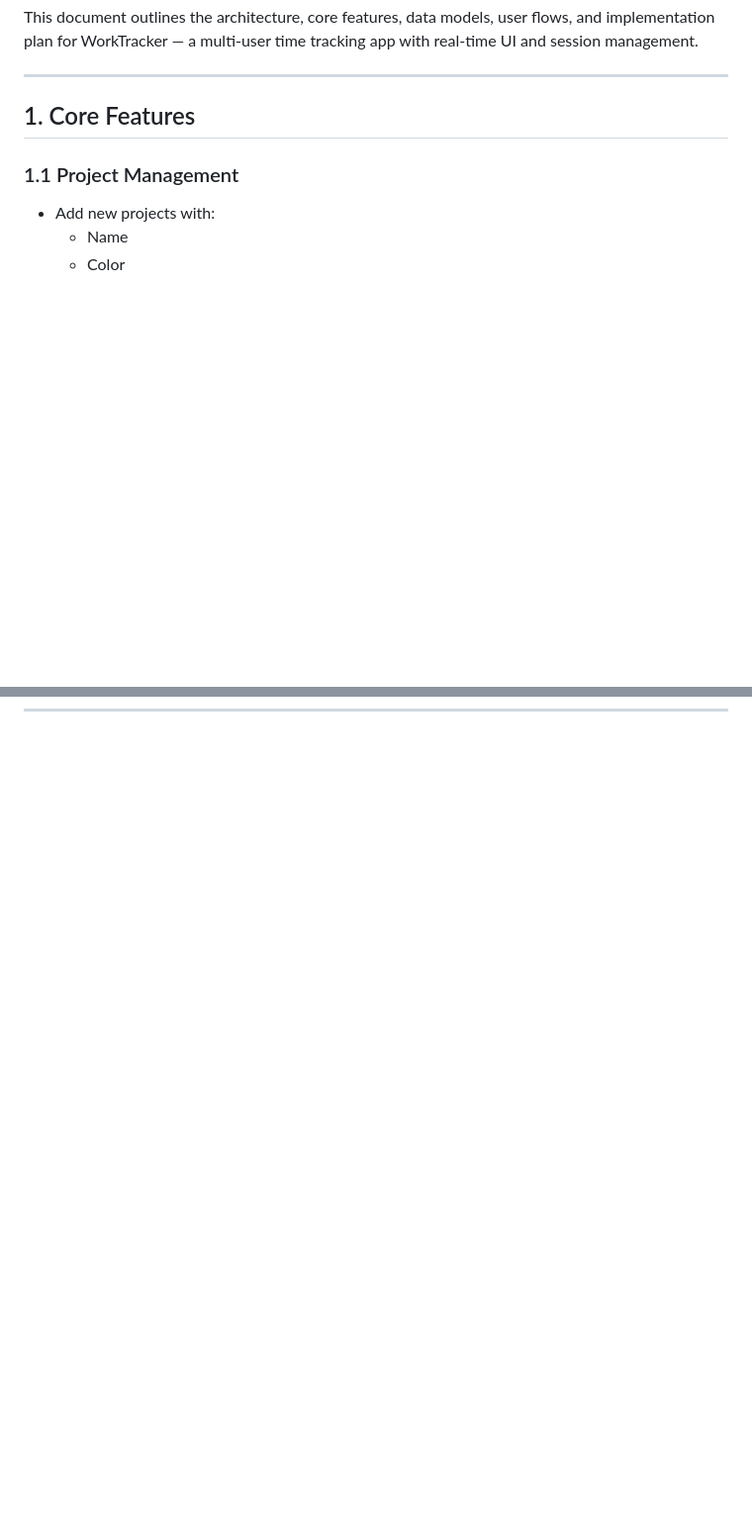
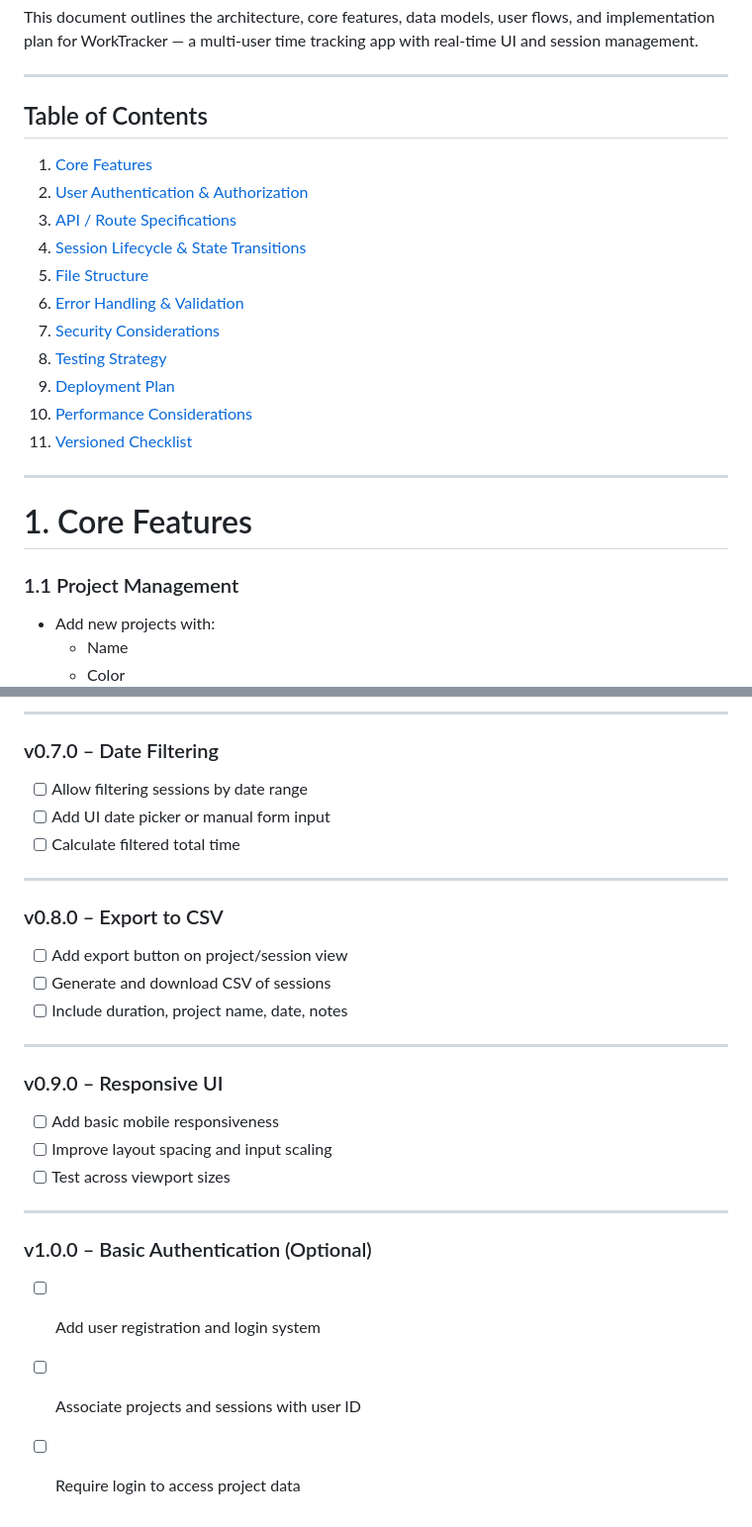
Before and after one commit to Kader-the-Coder/WorkTracker, a Markdown page: docs/DESIGN.md, 2 parts joined by grey strips. Shown: that part at 99% size. GitHub-like rendering; blank space fills up the shorter version.

```diff
--- a/docs/DESIGN.md
+++ b/docs/DESIGN.md
@@ -4,7 +4,23 @@ This document outlines the architecture, core features, data models, user flows,
 
 ---
 
-## 1. Core Features
+## Table of Contents
+
+1. [Core Features](#1-core-features)
+2. [User Authentication & Authorization](#2-user-authentication--authorization)
+3. [API / Route Specifications](#3-api--route-specifications)
+4. [Session Lifecycle & State Transitions](#4-session-lifecycle--state-transitions)
+5. [File Structure](#5-file-structure)
+6. [Error Handling & Validation](#6-error-handling--validation)
+7. [Security Considerations](#7-security-considerations)
+8. [Testing Strategy](#8-testing-strategy)
+9. [Deployment Plan](#9-deployment-plan)
+10. [Performance Considerations](#10-performance-considerations)
+11. [Versioned Checklist](#versioned-checklist)
+
+---
+
+# 1. Core Features
 
 ### 1.1 Project Management
 - Add new projects with:
@@ -134,0 +243,27 @@ This document outlines the architecture, core features, data models, user flows,
+---
+
+### v0.7.0 – Date Filtering
+- [ ] Allow filtering sessions by date range
+- [ ] Add UI date picker or manual form input
+- [ ] Calculate filtered total time
+
+---
+
+### v0.8.0 – Export to CSV
+- [ ] Add export button on project/session view
+- [ ] Generate and download CSV of sessions
+- [ ] Include duration, project name, date, notes
+
+---
+
+### v0.9.0 – Responsive UI
+- [ ] Add basic mobile responsiveness
+- [ ] Improve layout spacing and input scaling
+- [ ] Test across viewport sizes
+
+---
+
+### v1.0.0 – Basic Authentication (Optional)
+- [ ] Add user registration and login system
+- [ ] Associate projects and sessions with user ID
+- [ ] Require login to access project data
```
Also changed, not shown: other parts of docs/DESIGN.md (+97 -5 lines).
